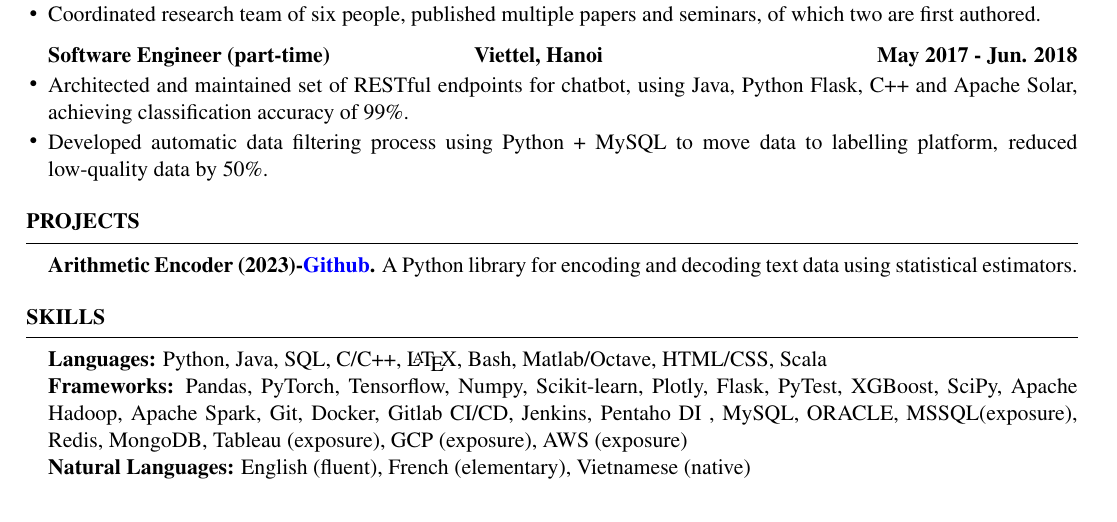
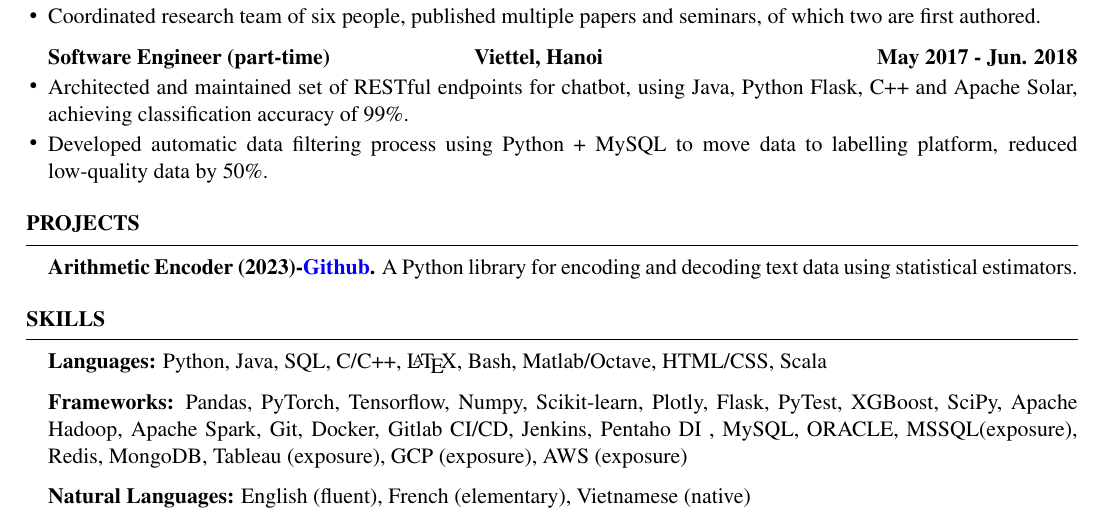
Before and after one commit to HongHaiPV/resume, a LaTeX CV (resume.tex): part of the page, cut so that both start at the same text. Compiled offline with pdfLaTeX.

Commit message:
add space to skills

```diff
--- a/resume.tex
+++ b/resume.tex
@@ -80,9 +80,12 @@
 %%%
 %%%
 \begin{rSection}{SKILLS}
-\textbf{Languages:} Python, Java, SQL, C/C++, \LaTeX, Bash, Matlab/Octave, HTML/CSS, Scala\\
-\textbf{Frameworks:} Pandas, PyTorch, Tensorflow, Numpy, Scikit-learn, Plotly, Flask, PyTest, XGBoost, SciPy, Apache Hadoop, Apache Spark, Git, Docker, Gitlab CI/CD, Jenkins, Pentaho DI , MySQL, ORACLE, MSSQL(exposure), Redis, MongoDB, Tableau (exposure), GCP (exposure), AWS (exposure)\\
-\textbf{Natural Languages:} English (fluent), French (elementary), Vietnamese (native)\\
+\textbf{Languages:} Python, Java, SQL, C/C++, \LaTeX, Bash, Matlab/Octave, HTML/CSS, Scala
+
+\textbf{Frameworks:} Pandas, PyTorch, Tensorflow, Numpy, Scikit-learn, Plotly, Flask, PyTest, XGBoost, SciPy, Apache Hadoop, Apache Spark, Git, Docker, Gitlab CI/CD, Jenkins, Pentaho DI , MySQL, ORACLE, MSSQL(exposure), Redis, MongoDB, Tableau (exposure), GCP (exposure), AWS (exposure)
+
+\textbf{Natural Languages:} English (fluent), French (elementary), Vietnamese (native)
+
 \end{rSection}
 %%%
 %%%
```
